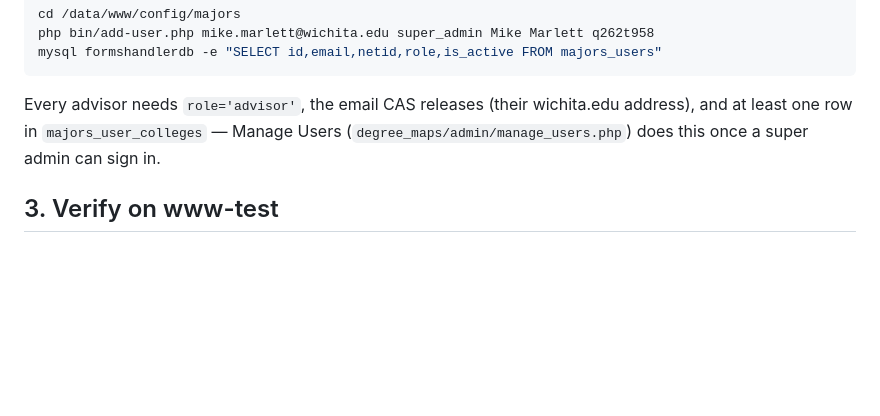
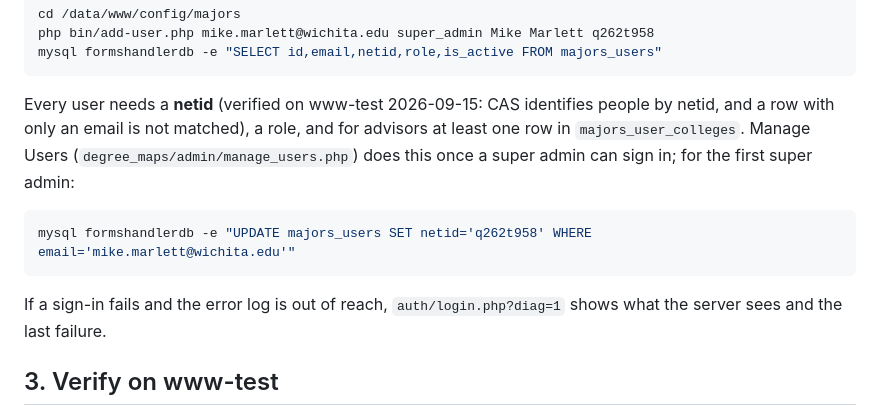
Before and after one commit to mikemarlett/majors, a Markdown page: DEPLOY.md, the part around the change. GitHub-like rendering; blank space fills up the shorter version.

Commit message:
DEPLOY: every user needs a netid (CAS matches by netid); mention ?diag=1
Co-Authored-By: Claude Fable 5.1 <noreply@anthropic.com>

````diff
--- a/DEPLOY.md
+++ b/DEPLOY.md
@@ -81,10 +81,18 @@ php bin/add-user.php mike.marlett@wichita.edu super_admin Mike Marlett q262t958
 mysql formshandlerdb -e "SELECT id,email,netid,role,is_active FROM majors_users"
 ```
 
-Every advisor needs `role='advisor'`, the email CAS releases (their
-wichita.edu address), and at least one row in `majors_user_colleges` — Manage
-Users (`degree_maps/admin/manage_users.php`) does this once a super admin can
-sign in.
+Every user needs a **netid** (verified on www-test 2026-09-15: CAS identifies
+people by netid, and a row with only an email is not matched), a role, and
+for advisors at least one row in `majors_user_colleges`. Manage Users
+(`degree_maps/admin/manage_users.php`) does this once a super admin can sign
+in; for the first super admin:
+
+```bash
+mysql formshandlerdb -e "UPDATE majors_users SET netid='q262t958' WHERE email='mike.marlett@wichita.edu'"
+```
+
+If a sign-in fails and the error log is out of reach,
+`auth/login.php?diag=1` shows what the server sees and the last failure.
 
 ## 3. Verify on www-test
 
````
